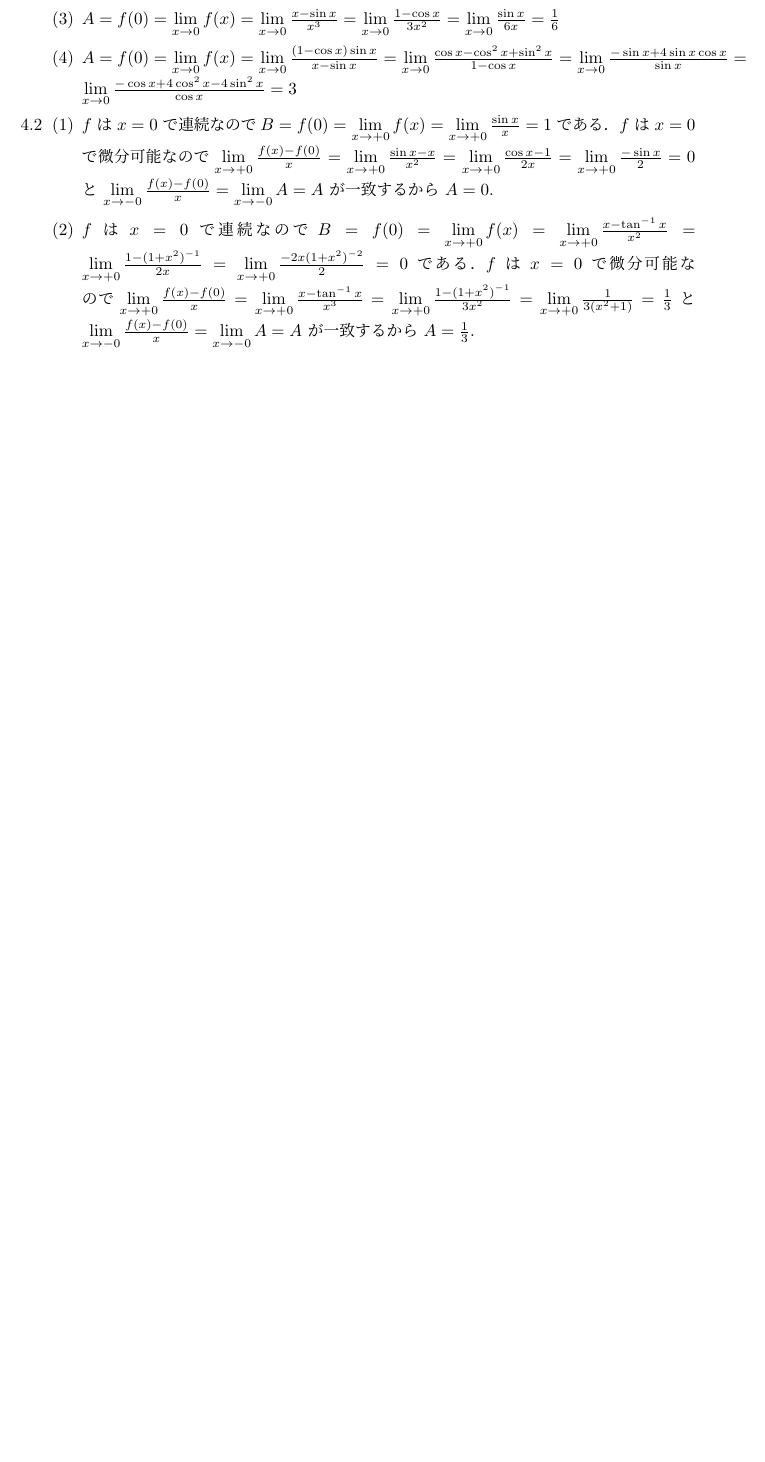
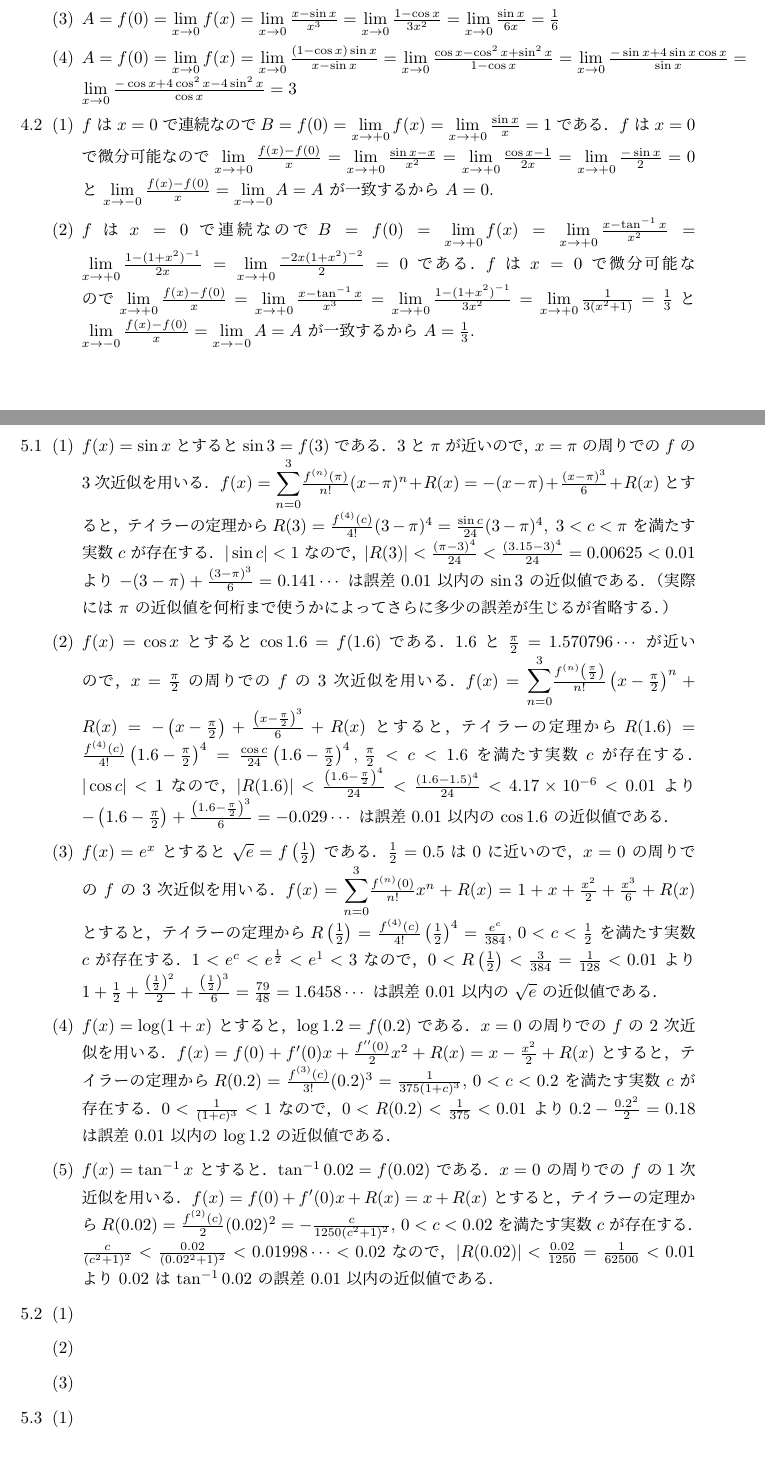
Before and after one commit to kazutsumi/calculus, a LaTeX document (calculus.tex): part of page 6 of 6 before the commit and two parts of pages 6 and 7 of 8 after it, the two joined at a grey line, cut so that both start at the same text, the shorter picture padded with empty space. The pictures show the PDF file calculus.pdf that the author committed with the source.

Commit message:
5.1の解答作成

```diff
--- a/calculus.tex
+++ b/calculus.tex
@@ -632,0 +643,69 @@
+  \item $f(x) = \sin x$ とすると $\sin 3 = f(3)$ である．$3$ と $\pi$
+    が近いので，$x=\pi$ の周りでの $f$ の $3$
+    次近似を用いる．$f(x) = {\ds \sum_{n=0}^{3}}
+    \frac{f^{(n)}(\pi)}{n!} (x-\pi)^n +R(x)= -(x-\pi) +
+    \frac{(x-\pi)^3}{6} + R(x)$ とすると，テイラーの定理から
+    $R(3) = \frac{f^{(4)}(c)}{4!}(3-\pi)^4 = \frac{\sin
+      c}{24}(3-\pi)^4, \; 3 < c < \pi$ を満たす実数 $c$ が存在す
+    る．$|\sin c| <1$
+    なので，$|R(3)| < \frac{(\pi-3)^4}{24}<
+    \frac{(3.15-3)^4}{24}=0.00625 < 0.01$
+    より $-(3-\pi) + \frac{(3-\pi)^3}{6} = 0.141\cdots$ は誤
+    差 $0.01$ 以内の $\sin 3$ の近似値である．（実際には $\pi$ の近似値を何桁ま
+    で使うかによってさらに多少の誤差が生じるが省略する．）
+
+  \item $f(x) = \cos x$ とすると $\cos 1.6 = f(1.6)$ であ
+    る．$1.6$ と $\frac{\pi}{2}=1.570796\cdots $ が近いので，$x=\frac{\pi}{2}$ の周りで
+    の $f$ の $3$
+    次近似を用いる．$f(x) = {\ds \sum_{n=0}^{3}}
+    \frac{f^{(n)}\left(\frac{\pi}{2}\right)}{n!}\left(x-\frac{\pi}{2}\right)^n + R(x) =
+    -\left(x-\frac{\pi}{2}\right) +
+    \frac{\left(x-\frac{\pi}{2}\right)^3}{6} + R(x)$ とすると，テイラー
+    の定理から
+    $R(1.6) = \frac{f^{(4)}(c)}{4!}\left(1.6-\frac{\pi}{2}\right)^4 =
+    \frac{ \cos c}{24}\left( 1.6-\frac{\pi}{2}\right)^4 , \,
+    \frac{\pi}{2} < c < 1.6$ を満たす実数 $c$ が存在する．$|\cos c|
+    <1$
+    なので，$|R(1.6)| < \frac{\left(1.6 - \frac{\pi}{2}\right)^4}{24}
+    < \frac{(1.6-1.5)^4}{24} < 4.17 \times 10^{-6} < 0.01$ よ
+    り $-\left(1.6-\frac{\pi}{2}\right) +
+    \frac{\left(1.6-\frac{\pi}{2}\right)^3}{6} =-0.029\cdots$ は誤
+    差 $0.01$ 以内の $\cos 1.6$ の近似値である．
+
+  \item $f(x)=e^x$ とすると $\sqrt{e} = f\left(\frac{1}{2}\right)$ であ
+    る．$\frac{1}{2}=0.5$ は $0$ に近いので，$x=0$ の周りでの $f$ の $3$
+    次近似を用いる．$f(x) = {\ds
+      \sum_{n=0}^{3}}\frac{f^{(n)}(0)}{n!}x^n + R(x) = 1 + x +
+    \frac{x^2}{2} + \frac{x^3}{6} + R(x)$ とすると，テイラーの定理か
+    ら
+    $R\left(\frac{1}{2}\right) = \frac{f^{(4)}(c)}{4!}\left(
+      \frac{1}{2}\right)^4= \frac{e^c}{384}, \, 0 < c < \frac{1}{2}$ を
+    満たす実数 $c$ が存在する．$1< e^c < e^{\frac{1}{2}} < e^1 < 3$ な
+    ので，$0< R\left(\frac{1}{2}\right) < \frac{3}{384} =
+    \frac{1}{128} < 0.01$ より
+    $1+\frac{1}{2} + \frac{\left(\frac{1}{2}\right)^2}{2} +
+    \frac{\left(\frac{1}{2}\right)^3}{6} = \frac{79}{48}= 1.6458\cdots$
+    は誤差 $0.01$ 以内の $\sqrt{e}$ の近似値である．
+
+  \item $f(x) = \log(1+x)$ とすると，$\log 1.2 = f(0.2)$ である．$x=0$
+    の周りでの $f$ の $2$
+    次近似を用いる．$f(x) = f(0) + f'(0)x + \frac{f''(0)}{2}x^2 + R(x)
+    = x -\frac{x^2}{2} + R(x)$ とすると，テイラーの定理から
+    $R(0.2) = \frac{f^{(3)}(c)}{3!}(0.2)^3 = \frac{1}{375(1+c)^3}, \,
+    0 < c < 0.2$ を満たす実数 $c$ が存在する．$0< \frac{1}{(1+c)^3}
+    <1$ なので，$0< R(0.2) < \frac{1}{375} <0.01$ より
+    $0.2 - \frac{0.2^2}{2} = 0.18$ は誤差 $0.01$ 以内の $\log 1.2$ の近
+    似値である．
+
+  \item $f(x) = \tan^{-1} x$ とすると．$\tan^{-1} 0.02 = f(0.02)$ であ
+    る．$x=0$ の周りでの $f$
+    の1次近似を用いる．$f(x) = f(0) + f'(0)x + R(x) = x + R(x)$ とする
+    と，テイラーの定理から
+    $R(0.02) = \frac{f^{(2)}(c)}{2} (0.02)^2=
+    -\frac{c}{1250(c^2+1)^2}, \, 0 < c < 0.02$ を満たす実数 $c$ が存在
+    する．$\frac{c}{(c^2+1)^2} < \frac{0.02}{(0.02^2+1)^2} <
+    0.01998\cdots < 0.02$
+    なので，$|R(0.02)| < \frac{0.02}{1250} = \frac{1}{62500} < 0.01$ よ
+    り $0.02$ は $\tan^{-1}0.02$ の誤差 $0.01$ 以内の近似値である．
+
+  \end{enumerate}
```
Also changed, not shown: calculus.pdf, calculus.tex (56 more changed lines).
